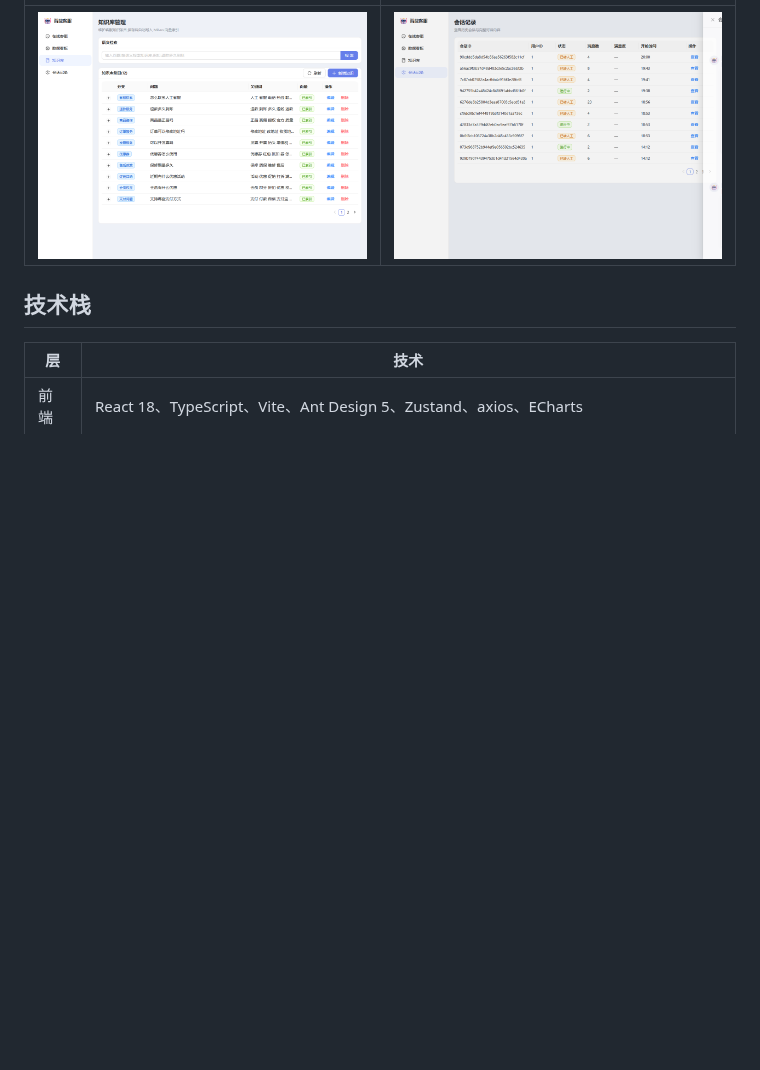
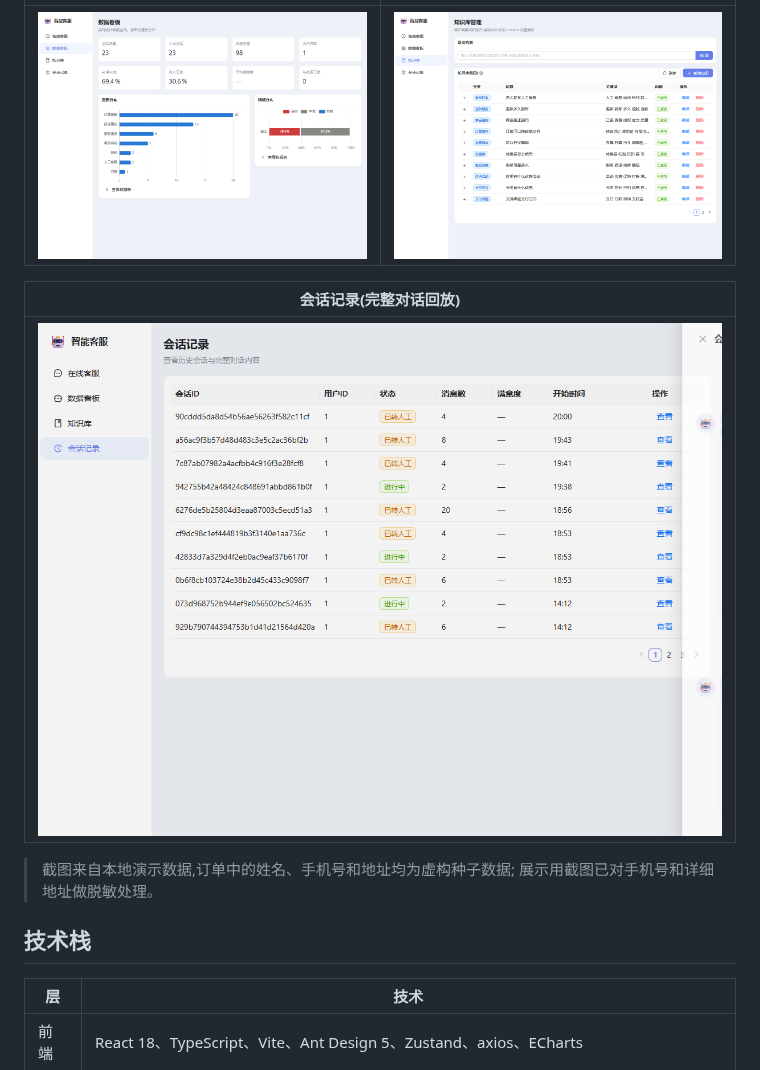
Before and after one commit to lhua64930-ffsdfs/ecommerce-customer-service, a Markdown page: README.md, the part around one of its changes. Rendered like a GitHub page; blank space fills up the shorter version.

```diff
--- a/README.md
+++ b/README.md
@@ -59,5 +67,12 @@
 | --- | --- |
-| ![知识库管理](docs/images/knowledge.png) | ![会话记录](docs/images/sessions.png) |
+| ![数据看板](docs/images/dashboard.png) | ![知识库管理](docs/images/knowledge.png) |
+
+| 会话记录(完整对话回放) |
+| --- |
+| ![会话记录](docs/images/sessions.png) |
+
+> 截图来自本地演示数据,订单中的姓名、手机号和地址均为虚构种子数据;
+> 展示用截图已对手机号和详细地址做脱敏处理。
 
 ## 技术栈
 
```
Also changed, not shown: other parts of README.md (+11 -3 lines), docs/images/chat-order.png, docs/images/chat-transfer.png.
